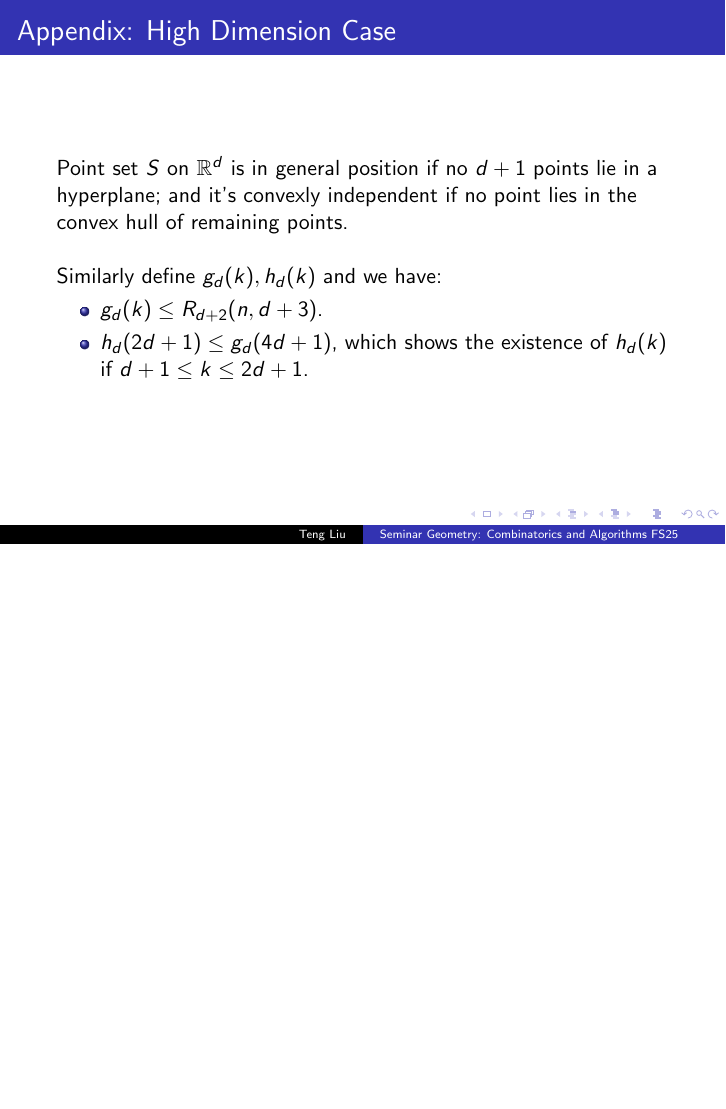
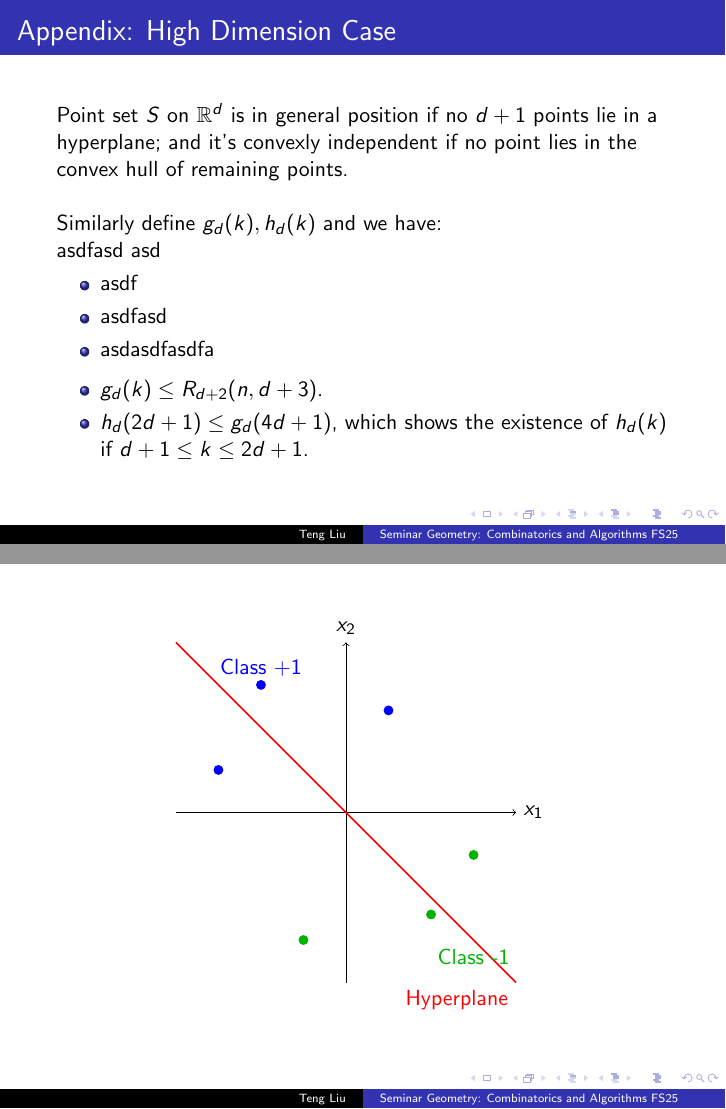
Before and after one commit to 27rabbitlt/Pre_GeoSem, LaTeX slides (main.tex): page 27 of 27 before the commit and pages 27 and 28 of 28 after it, the two joined at a grey line, the shorter picture padded with empty space. Compiled offline with pdfLaTeX.

Commit message:
add tikz

```diff
--- a/main.tex
+++ b/main.tex
@@ -552,6 +532,13 @@ Point set $S$ on $\mathbb{R}^d$ is in general  position if no $d+1$ points lie i
 
 	Similarly define $g_d(k), h_d(k)$ and we have:
 
+	asdfasd asd
+	\begin{itemize}
+		\item asdf
+		\item asdfasd
+		\item asdasdfasdfa
+	\end{itemize}
+
 	\begin{itemize}
 		\item
 		      $g_d(k) \le R_{d+2}(n, d+3)$.
@@ -560,9 +547,32 @@ $h_d(2d+1) \le g_d(4d+1)$, which shows the existence of $h_d(k)$ if $d + 1 \le k
 
 	\end{itemize}
 
-
 \end{frame}
 
-% \end{frame}
+\begin{frame}
+	\begin{center}
+		\begin{tikzpicture}[scale=1.5]
+			% Axes
+			\draw[->] (-2,0) -- (2,0) node[right] {$x_1$};
+			\draw[->] (0,-2) -- (0,2) node[above] {$x_2$};
 
+			% Hyperplane (line: x1 + x2 = 0)
+			\draw[thick, red] (-2,2) -- (2,-2) node[below left] {Hyperplane};
+
+			% Positive class (above the line)
+			\filldraw[blue] (-1,1.5) circle (1.5pt);
+			\filldraw[blue] (0.5,1.2) circle (1.5pt);
+			\filldraw[blue] (-1.5,0.5) circle (1.5pt);
+
+			% Negative class (below the line)
+			\filldraw[green!70!black] (1,-1.2) circle (1.5pt);
+			\filldraw[green!70!black] (-0.5,-1.5) circle (1.5pt);
+			\filldraw[green!70!black] (1.5,-0.5) circle (1.5pt);
+
+			% Labels
+			\node[blue] at (-1,1.7) {Class +1};
+			\node[green!70!black] at (1.5,-1.7) {Class -1};
+		\end{tikzpicture}
+	\end{center}
+\end{frame}
 \end{document}
```
Also changed, not shown: main.pdf, main.tex (44 more changed lines), 5 other files. Lines whose indentation alone changed are shown as unchanged.
